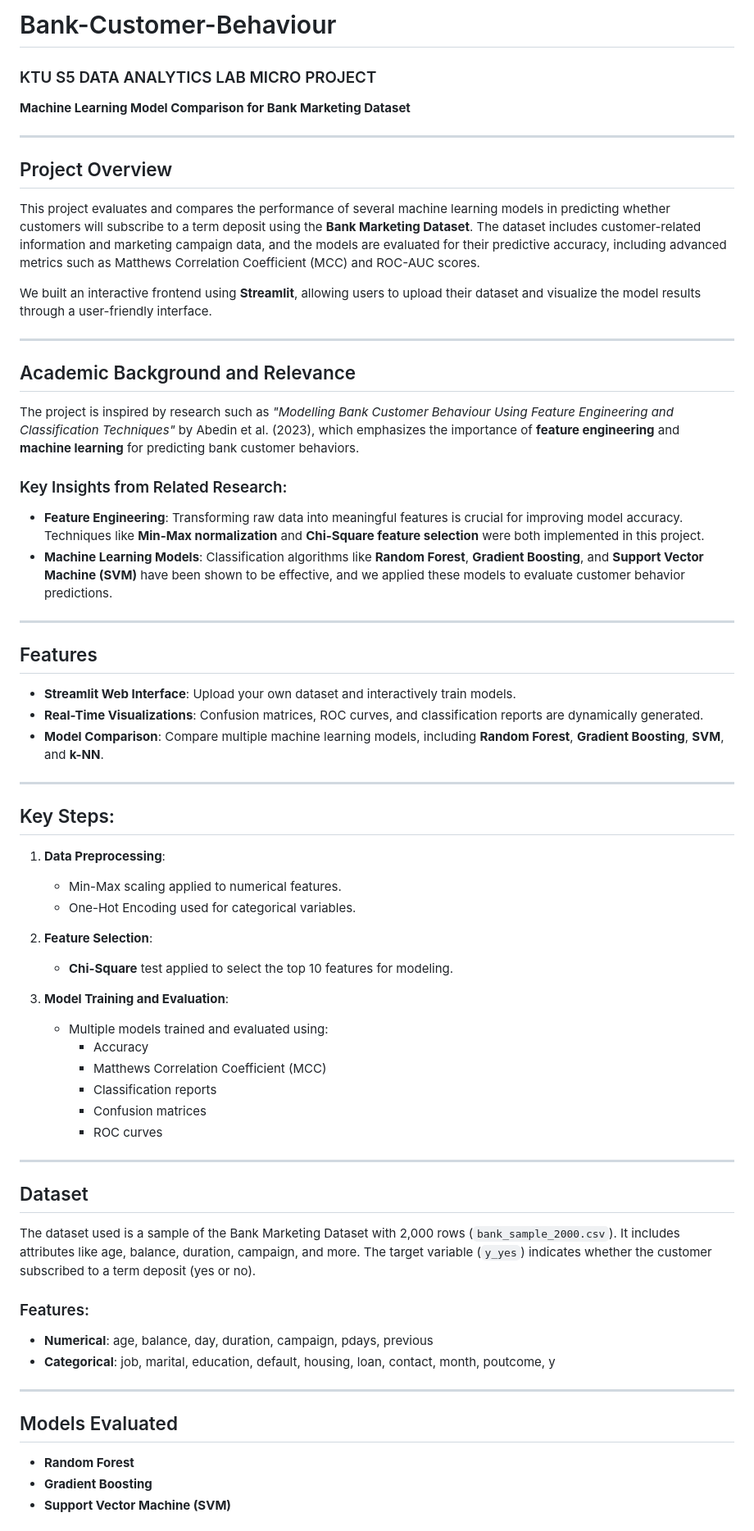
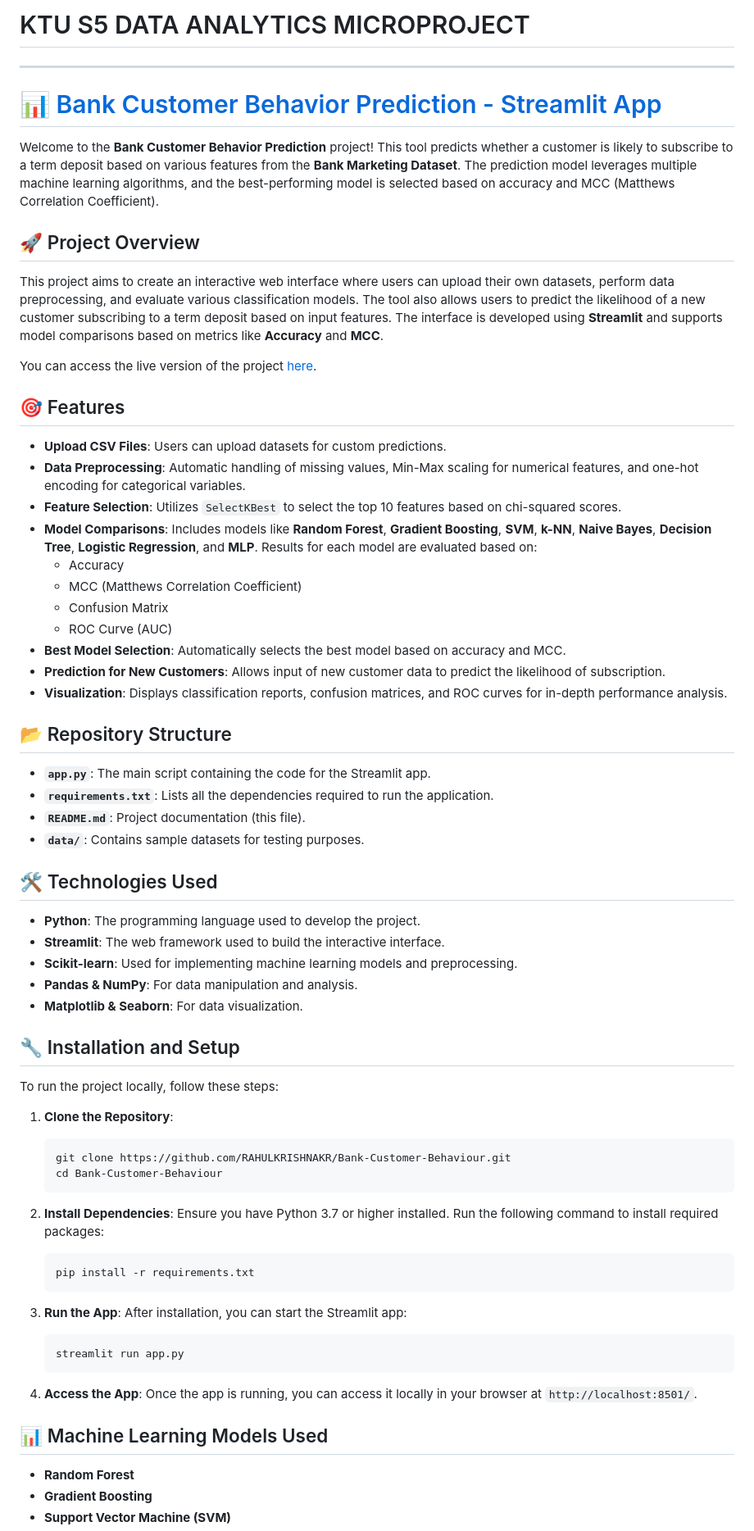
Before and after one commit to RAHULKRISHNAKR/Bank-Customer-Behaviour, a Markdown page: README.md, the part around the change printed below. Shown: that part at 82% size. GitHub-like rendering.

````diff
--- a/README.md
+++ b/README.md
@@ -1,61 +1,71 @@
-# Bank-Customer-Behaviour
+# KTU S5 DATA ANALYTICS MICROPROJECT
+---
+# 📊 [Bank Customer Behavior Prediction - Streamlit App](https://bank-customer-behaviour.streamlit.app/)
 
-### KTU S5 DATA ANALYTICS LAB MICRO PROJECT
-**Machine Learning Model Comparison for Bank Marketing Dataset**
+Welcome to the **Bank Customer Behavior Prediction** project! This tool predicts whether a customer is likely to subscribe to a term deposit based on various features from the **Bank Marketing Dataset**. The prediction model leverages multiple machine learning algorithms, and the best-performing model is selected based on accuracy and MCC (Matthews Correlation Coefficient).
 
----
+## 🚀 Project Overview
 
-## Project Overview
-This project evaluates and compares the performance of several machine learning models in predicting whether customers will subscribe to a term deposit using the **Bank Marketing Dataset**. The dataset includes customer-related information and marketing campaign data, and the models are evaluated for their predictive accuracy, including advanced metrics such as Matthews Correlation Coefficient (MCC) and ROC-AUC scores.
+This project aims to create an interactive web interface where users can upload their own datasets, perform data preprocessing, and evaluate various classification models. The tool also allows users to predict the likelihood of a new customer subscribing to a term deposit based on input features. The interface is developed using **Streamlit** and supports model comparisons based on metrics like **Accuracy** and **MCC**.
 
-We built an interactive frontend using **Streamlit**, allowing users to upload their dataset and visualize the model results through a user-friendly interface.
+You can access the live version of the project [here](https://bank-customer-behaviour.streamlit.app/).
 
----
+## 🎯 Features
 
-## Academic Background and Relevance
-The project is inspired by research such as *"Modelling Bank Customer Behaviour Using Feature Engineering and Classification Techniques"* by Abedin et al. (2023), which emphasizes the importance of **feature engineering** and **machine learning** for predicting bank customer behaviors.
+- **Upload CSV Files**: Users can upload datasets for custom predictions.
+- **Data Preprocessing**: Automatic handling of missing values, Min-Max scaling for numerical features, and one-hot encoding for categorical variables.
+- **Feature Selection**: Utilizes `SelectKBest` to select the top 10 features based on chi-squared scores.
+- **Model Comparisons**: Includes models like **Random Forest**, **Gradient Boosting**, **SVM**, **k-NN**, **Naive Bayes**, **Decision Tree**, **Logistic Regression**, and **MLP**. Results for each model are evaluated based on:
+  - Accuracy
+  - MCC (Matthews Correlation Coefficient)
+  - Confusion Matrix
+  - ROC Curve (AUC)
+- **Best Model Selection**: Automatically selects the best model based on accuracy and MCC.
+- **Prediction for New Customers**: Allows input of new customer data to predict the likelihood of subscription.
+- **Visualization**: Displays classification reports, confusion matrices, and ROC curves for in-depth performance analysis.
 
-### Key Insights from Related Research:
-- **Feature Engineering**: Transforming raw data into meaningful features is crucial for improving model accuracy. Techniques like **Min-Max normalization** and **Chi-Square feature selection** were both implemented in this project.
-- **Machine Learning Models**: Classification algorithms like **Random Forest**, **Gradient Boosting**, and **Support Vector Machine (SVM)** have been shown to be effective, and we applied these models to evaluate customer behavior predictions.
+## 📂 Repository Structure
 
----
+- **`app.py`**: The main script containing the code for the Streamlit app.
+- **`requirements.txt`**: Lists all the dependencies required to run the application.
+- **`README.md`**: Project documentation (this file).
+- **`data/`**: Contains sample datasets for testing purposes.
 
-## Features
-- **Streamlit Web Interface**: Upload your own dataset and interactively train models.
-- **Real-Time Visualizations**: Confusion matrices, ROC curves, and classification reports are dynamically generated.
-- **Model Comparison**: Compare multiple machine learning models, including **Random Forest**, **Gradient Boosting**, **SVM**, and **k-NN**.
+## 🛠️ Technologies Used
 
----
+- **Python**: The programming language used to develop the project.
+- **Streamlit**: The web framework used to build the interactive interface.
+- **Scikit-learn**: Used for implementing machine learning models and preprocessing.
+- **Pandas & NumPy**: For data manipulation and analysis.
+- **Matplotlib & Seaborn**: For data visualization.
 
-## Key Steps:
-1. **Data Preprocessing**:
-   - Min-Max scaling applied to numerical features.
-   - One-Hot Encoding used for categorical variables.
+## 🔧 Installation and Setup
 
-2. **Feature Selection**:
-   - **Chi-Square** test applied to select the top 10 features for modeling.
+To run the project locally, follow these steps:
 
-3. **Model Training and Evaluation**:
-   - Multiple models trained and evaluated using:
-     - Accuracy
-     - Matthews Correlation Coefficient (MCC)
-     - Classification reports
-     - Confusion matrices
-     - ROC curves
+1. **Clone the Repository**:
+   ```bash
+   git clone https://github.com/RAHULKRISHNAKR/Bank-Customer-Behaviour.git
+   cd Bank-Customer-Behaviour
+   ```
 
----
+2. **Install Dependencies**:
+   Ensure you have Python 3.7 or higher installed. Run the following command to install required packages:
+   ```bash
+   pip install -r requirements.txt
+   ```
 
-## Dataset
-The dataset used is a sample of the Bank Marketing Dataset with 2,000 rows (`bank_sample_2000.csv`). It includes attributes like age, balance, duration, campaign, and more. The target variable (`y_yes`) indicates whether the customer subscribed to a term deposit (yes or no).
+3. **Run the App**:
+   After installation, you can start the Streamlit app:
+   ```bash
+   streamlit run app.py
+   ```
 
-### Features:
-- **Numerical**: age, balance, day, duration, campaign, pdays, previous
-- **Categorical**: job, marital, education, default, housing, loan, contact, month, poutcome, y
+4. **Access the App**:
+   Once the app is running, you can access it locally in your browser at `http://localhost:8501/`.
 
----
+## 📊 Machine Learning Models Used
 
-## Models Evaluated
 - **Random Forest**
 - **Gradient Boosting**
 - **Support Vector Machine (SVM)**
````
Also changed, not shown: other parts of README.md (+15 -58 lines).
